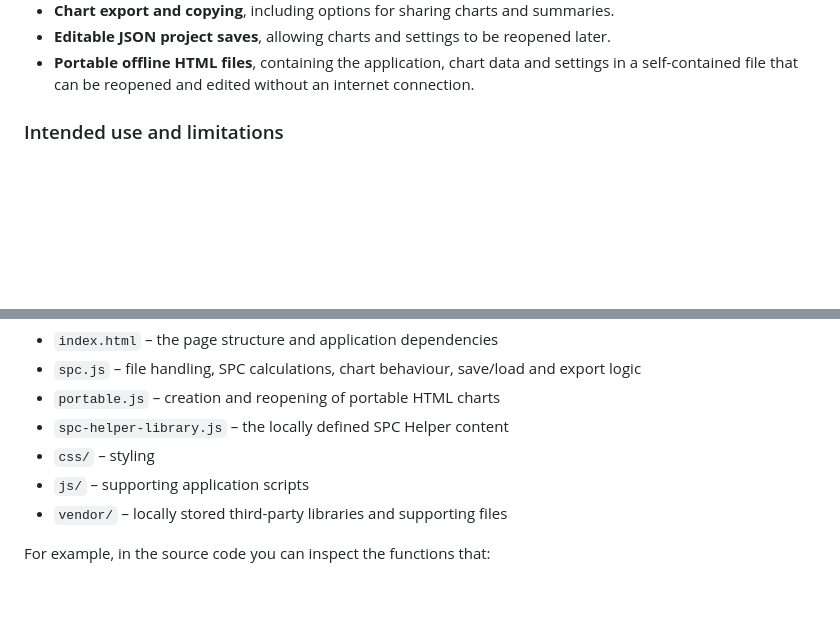
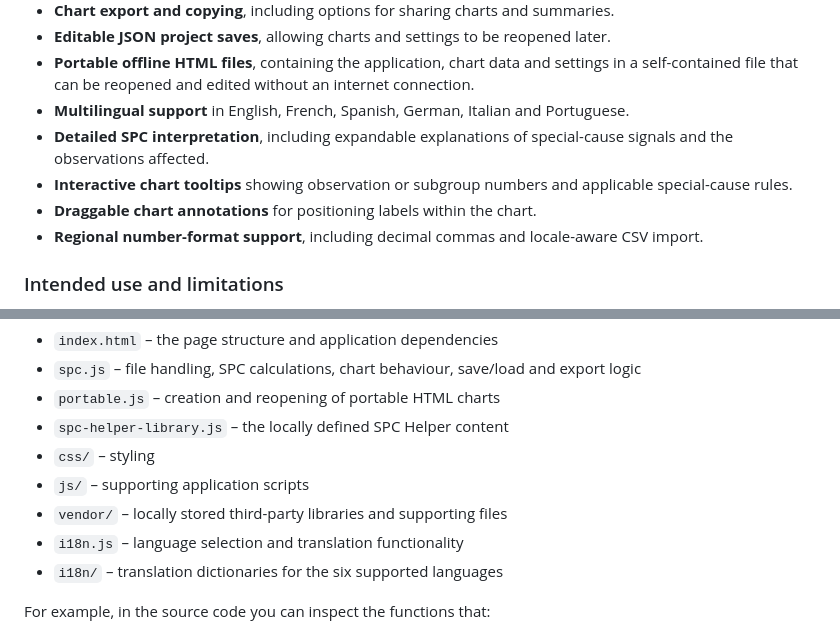
Before and after one commit to FreeSPC-nhs/spc-web-tool, a Markdown page: README.md, 2 parts joined by grey strips. Drawn GitHub-style; blank space fills up the shorter version.

```diff
--- a/README.md
+++ b/README.md
@@ -49,6 +49,11 @@ Depending on the chart type, SimpleSPC provides:
 - **Chart export and copying**, including options for sharing charts and summaries.
 - **Editable JSON project saves**, allowing charts and settings to be reopened later.
 - **Portable offline HTML files**, containing the application, chart data and settings in a self-contained file that can be reopened and edited without an internet connection.
+- **Multilingual support** in English, French, Spanish, German, Italian and Portuguese.
+- **Detailed SPC interpretation**, including expandable explanations of special-cause signals and the observations affected.
+- **Interactive chart tooltips** showing observation or subgroup numbers and applicable special-cause rules.
+- **Draggable chart annotations** for positioning labels within the chart.
+- **Regional number-format support**, including decimal commas and locale-aware CSV import.
 
 ### Intended use and limitations
 
@@ -268,6 +273,8 @@ The main application files are available in this repository, including:
 - `css/` – styling
 - `js/` – supporting application scripts
 - `vendor/` – locally stored third-party libraries and supporting files
+- `i18n.js` – language selection and translation functionality
+- `i18n/` – translation dictionaries for the six supported languages
 
 For example, in the source code you can inspect the functions that:
 
```
